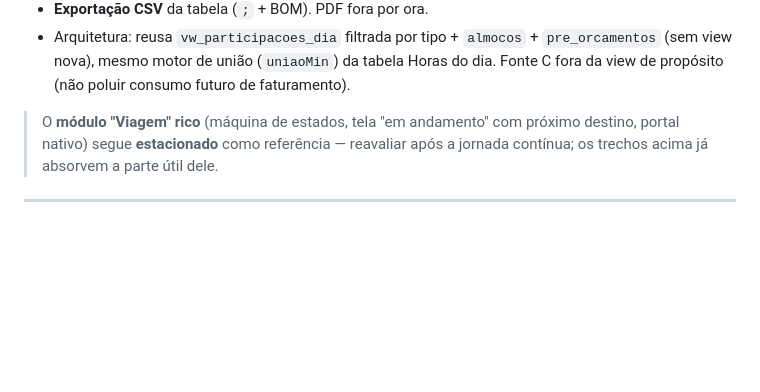
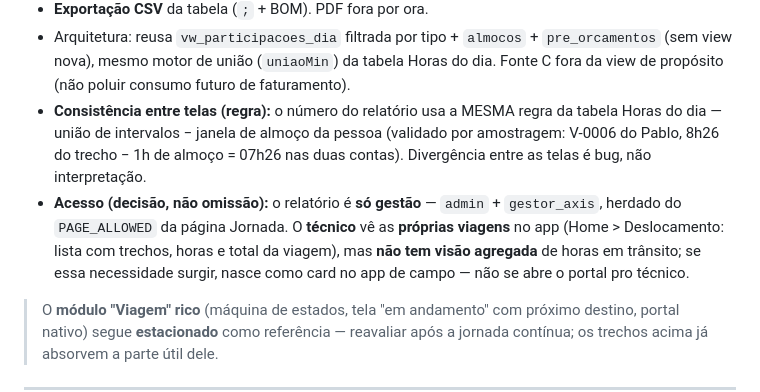
Before and after one commit to emanoelaklock/servicereport-app, a Markdown page: docs/service-report-spec-completo.md, the part around the change. Drawn GitHub-style; blank space fills up the shorter version.

Commit message:
docs(spec): relatorio Deslocamento por tecnico — registra a regra de consistencia com a Jornada (mesma uniao − almoco; divergencia = bug) e o ACESSO por decisao: so gestao (admin + gestor_axis, herdado da pagina Jornada); tecnico ve as proprias viagens no app, sem visao agregada (se surgir a necessidade, nasce como card no app de campo)
Co-Authored-By: Claude Fable 5 <noreply@anthropic.com>

```diff
--- a/docs/service-report-spec-completo.md
+++ b/docs/service-report-spec-completo.md
@@ -114,6 +114,8 @@ Artefato **próprio** do técnico (não é um campo dentro da RAT — esse é o
 - **Drill-down rastreável** por técnico/dia: viagem com nº oficial (V-0231, link), RAT Ida/Retorno (link), pré-orçamento com nº (sem link — não há visualizador).
 - **Exportação CSV** da tabela (`;` + BOM). PDF fora por ora.
 - Arquitetura: reusa `vw_participacoes_dia` filtrada por tipo + `almocos` + `pre_orcamentos` (sem view nova), mesmo motor de união (`uniaoMin`) da tabela Horas do dia. Fonte C fora da view de propósito (não poluir consumo futuro de faturamento).
+- **Consistência entre telas (regra):** o número do relatório usa a MESMA regra da tabela Horas do dia — união de intervalos − janela de almoço da pessoa (validado por amostragem: V-0006 do Pablo, 8h26 do trecho − 1h de almoço = 07h26 nas duas contas). Divergência entre as telas é bug, não interpretação.
+- **Acesso (decisão, não omissão):** o relatório é **só gestão** — `admin` + `gestor_axis`, herdado do `PAGE_ALLOWED` da página Jornada. O **técnico** vê as **próprias viagens** no app (Home > Deslocamento: lista com trechos, horas e total da viagem), mas **não tem visão agregada** de horas em trânsito; se essa necessidade surgir, nasce como card no app de campo — não se abre o portal pro técnico.
 
 > O **módulo "Viagem" rico** (máquina de estados, tela "em andamento" com próximo destino, portal nativo) segue **estacionado** como referência — reavaliar após a jornada contínua; os trechos acima já absorvem a parte útil dele.
 
```
